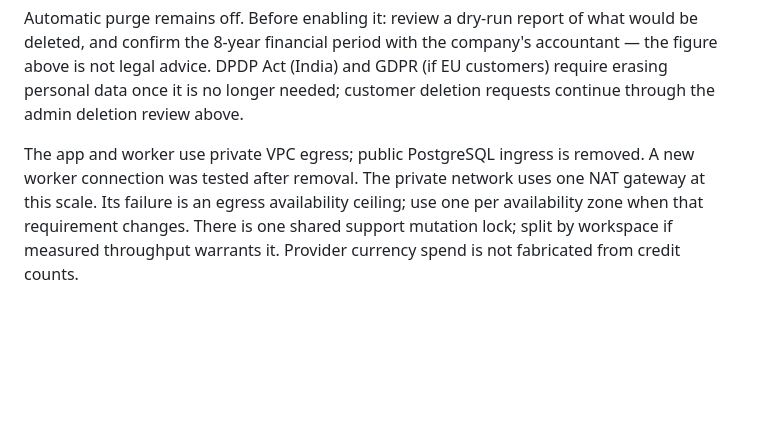
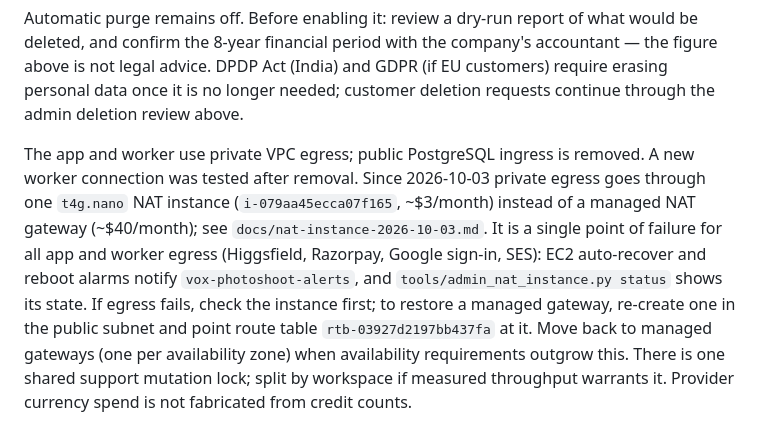
Before and after one commit to rajsuyash/vox-photoshoot, a Markdown page: docs/admin-operations.md, the part around the change. GitHub-like rendering; blank space fills up the shorter version.

```diff
--- a/docs/admin-operations.md
+++ b/docs/admin-operations.md
@@ -65,4 +65,4 @@ Adopted by the owner on 2026-10-01. Automatic deletion stays disabled; deletion
 
 Automatic purge remains off. Before enabling it: review a dry-run report of what would be deleted, and confirm the 8-year financial period with the company's accountant — the figure above is not legal advice. DPDP Act (India) and GDPR (if EU customers) require erasing personal data once it is no longer needed; customer deletion requests continue through the admin deletion review above.
 
-The app and worker use private VPC egress; public PostgreSQL ingress is removed. A new worker connection was tested after removal. The private network uses one NAT gateway at this scale. Its failure is an egress availability ceiling; use one per availability zone when that requirement changes. There is one shared support mutation lock; split by workspace if measured throughput warrants it. Provider currency spend is not fabricated from credit counts.
+The app and worker use private VPC egress; public PostgreSQL ingress is removed. A new worker connection was tested after removal. Since 2026-10-03 private egress goes through one `t4g.nano` NAT instance (`i-079aa45ecca07f165`, ~$3/month) instead of a managed NAT gateway (~$40/month); see `docs/nat-instance-2026-10-03.md`. It is a single point of failure for all app and worker egress (Higgsfield, Razorpay, Google sign-in, SES): EC2 auto-recover and reboot alarms notify `vox-photoshoot-alerts`, and `tools/admin_nat_instance.py status` shows its state. If egress fails, check the instance first; to restore a managed gateway, re-create one in the public subnet and point route table `rtb-03927d2197bb437fa` at it. Move back to managed gateways (one per availability zone) when availability requirements outgrow this. There is one shared support mutation lock; split by workspace if measured throughput warrants it. Provider currency spend is not fabricated from credit counts.
```
Also changed, not shown: docs/nat-instance-2026-10-03.md (+12 -5 lines).
